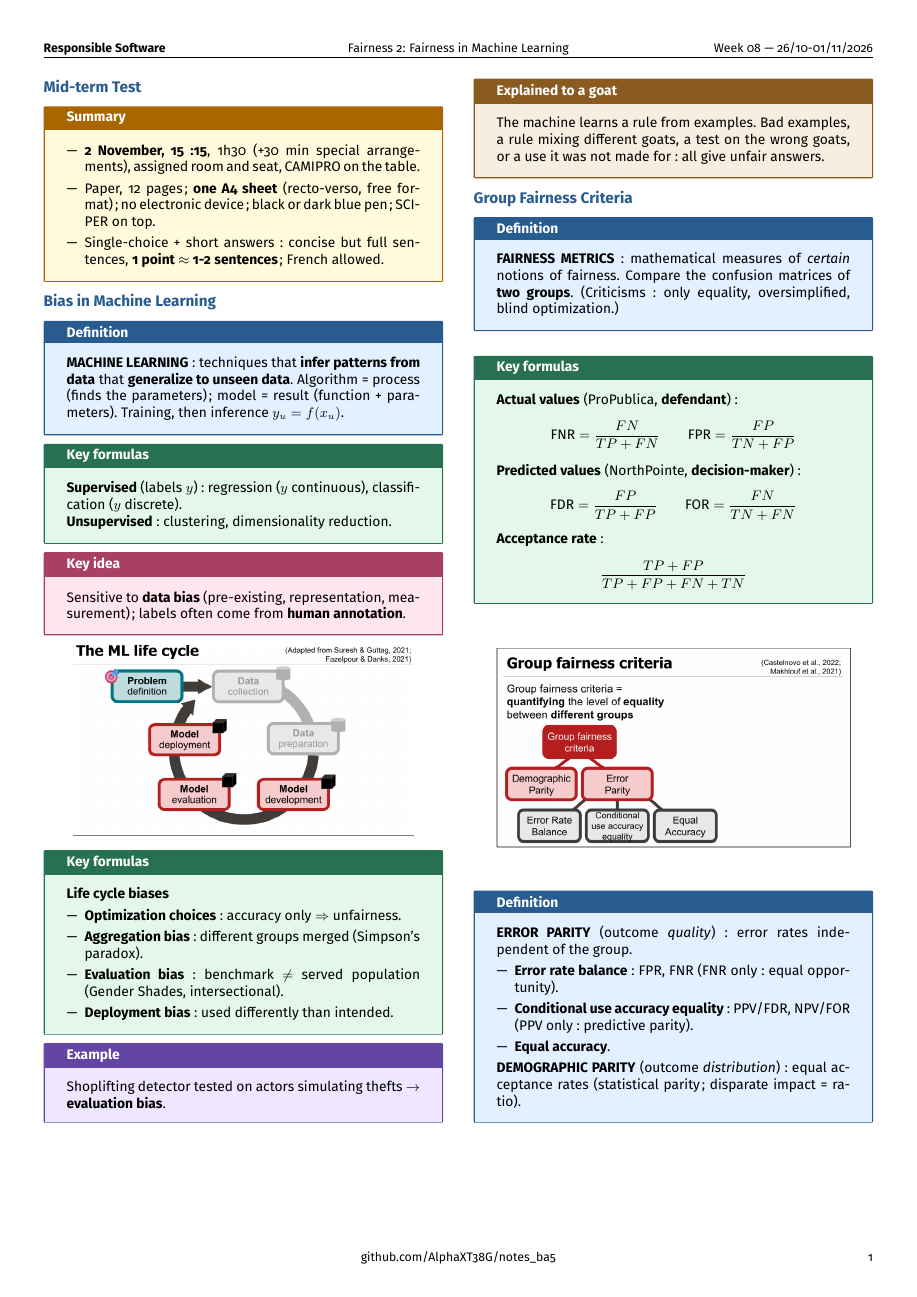
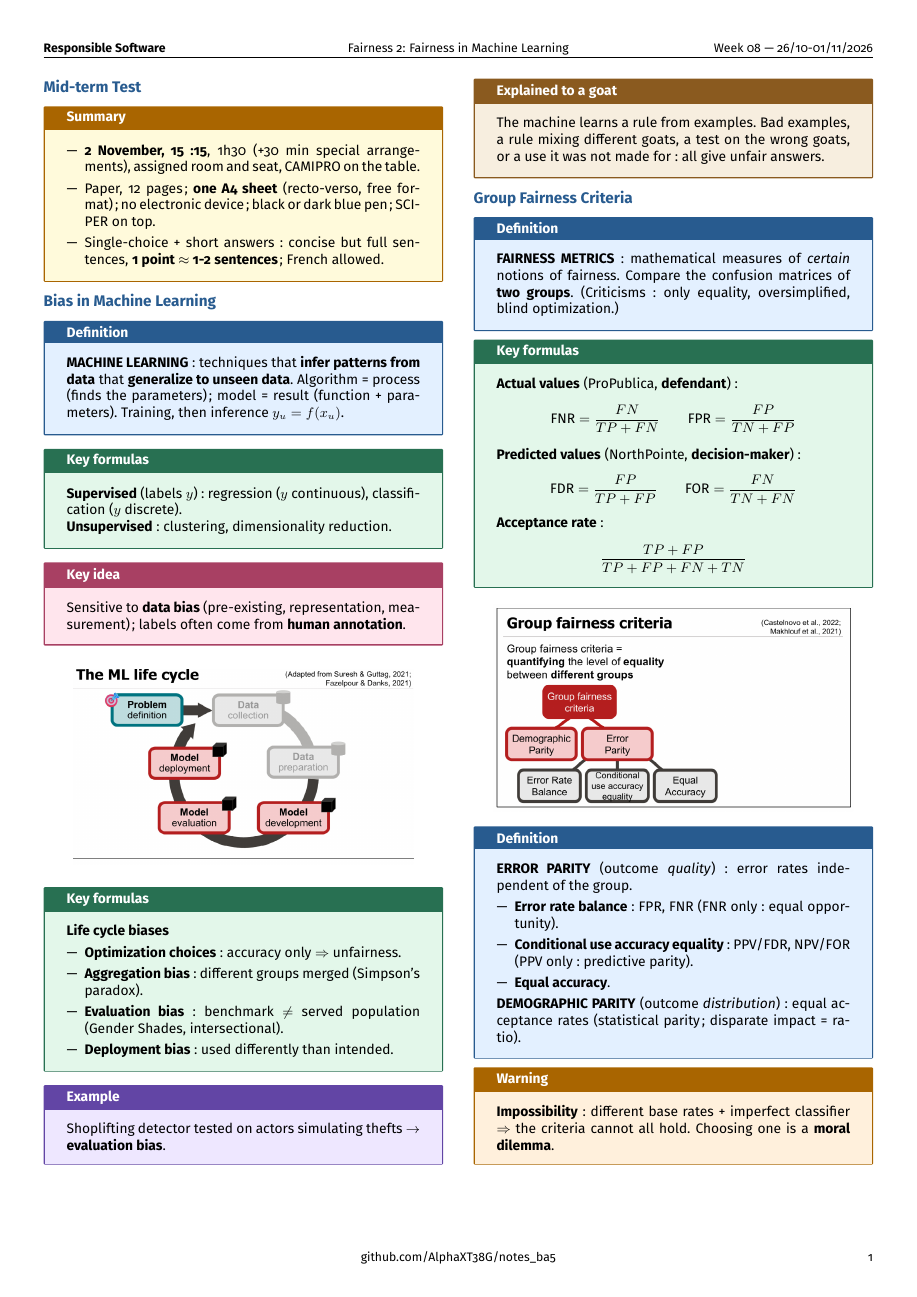
Before and after one commit to AlphaXT38G/notes_ba5, a LaTeX document (respsoft/week/week08.tex): the whole page. Compiled offline with pdfLaTeX.

Commit message:
feat(respsoft-week08): add the group fairness criteria warning
Co-Authored-By: Claude Opus 5.5 <noreply@anthropic.com>

```diff
--- a/respsoft/week/week08.tex
+++ b/respsoft/week/week08.tex
@@ -406,6 +406,14 @@ parity).
 \end{definition}
 
 
+\begin{warning}
+
+\textbf{Impossibility}: different base rates + imperfect classifier $\Rightarrow$ the criteria
+cannot all hold. Choosing one is a \textbf{moral dilemma}.
+
+\end{warning}
+
+
 \end{multicols}
 
 
```
